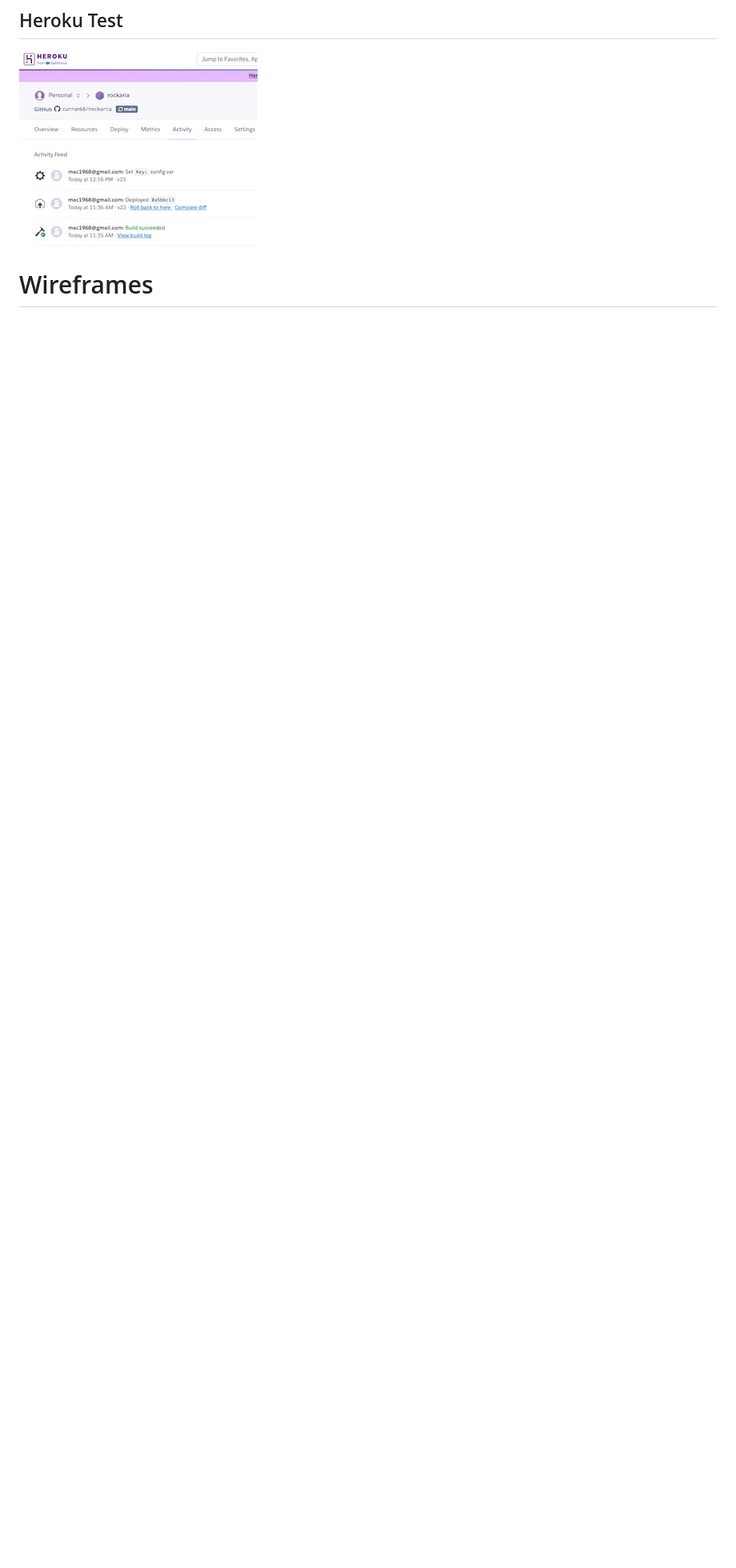
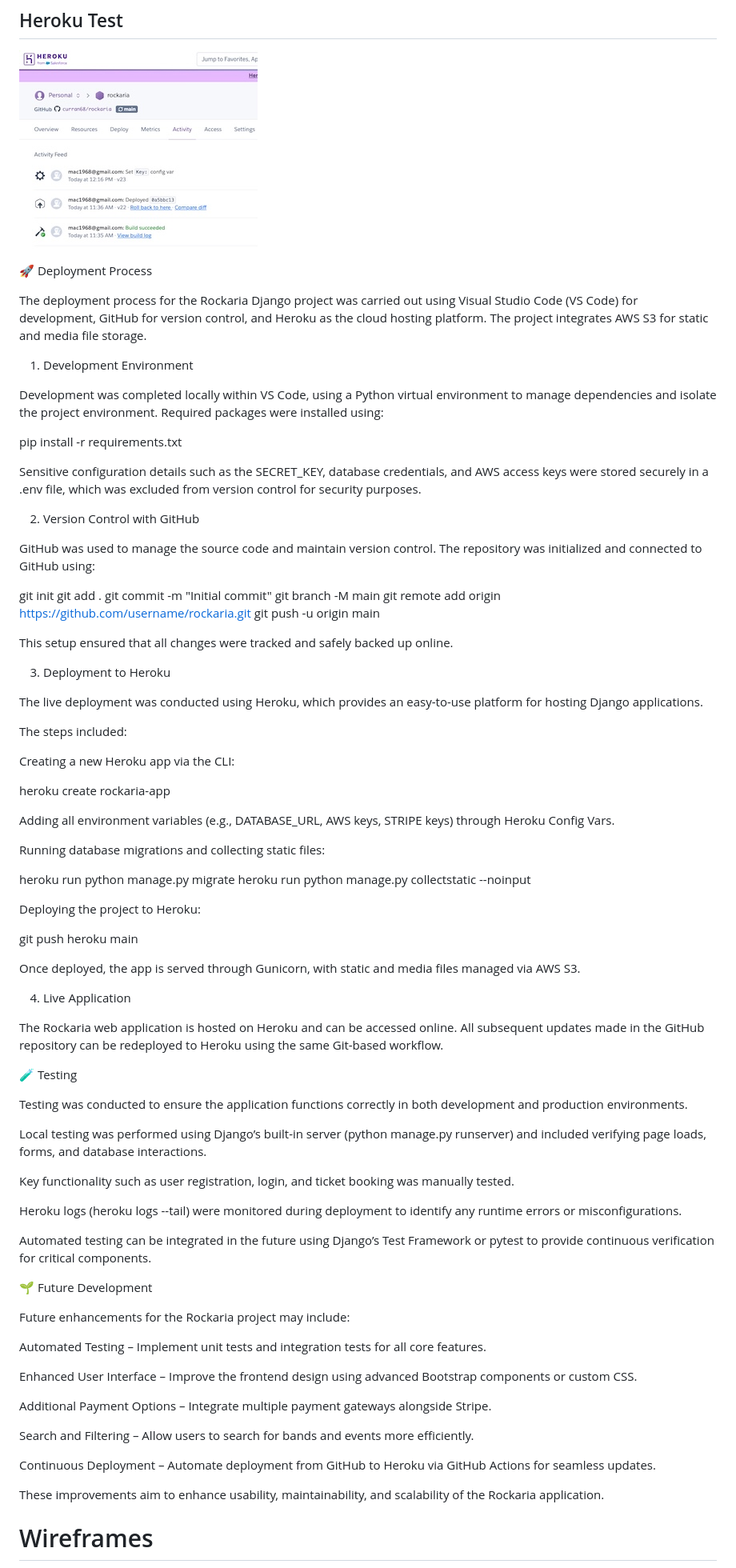
Before and after one commit to curran68/codemp4, a Markdown page: README.md, the part around the change. Shown at 80% size. Drawn GitHub-style; blank space fills up the shorter version.

Commit message:
added info to README.md

```diff
--- a/README.md
+++ b/README.md
@@ -325,6 +325,94 @@ Run tests with: `python manage.py test`
 
 ![Project Screenshot](media/grabs/heroku.jpg)
 
+🚀 Deployment Process
+
+The deployment process for the Rockaria Django project was carried out using Visual Studio Code (VS Code) for development, GitHub for version control, and Heroku as the cloud hosting platform. The project integrates AWS S3 for static and media file storage.
+
+1. Development Environment
+
+Development was completed locally within VS Code, using a Python virtual environment to manage dependencies and isolate the project environment.
+Required packages were installed using:
+
+pip install -r requirements.txt
+
+
+Sensitive configuration details such as the SECRET_KEY, database credentials, and AWS access keys were stored securely in a .env file, which was excluded from version control for security purposes.
+
+2. Version Control with GitHub
+
+GitHub was used to manage the source code and maintain version control.
+The repository was initialized and connected to GitHub using:
+
+git init
+git add .
+git commit -m "Initial commit"
+git branch -M main
+git remote add origin https://github.com/username/rockaria.git
+git push -u origin main
+
+
+This setup ensured that all changes were tracked and safely backed up online.
+
+3. Deployment to Heroku
+
+The live deployment was conducted using Heroku, which provides an easy-to-use platform for hosting Django applications.
+
+The steps included:
+
+Creating a new Heroku app via the CLI:
+
+heroku create rockaria-app
+
+
+Adding all environment variables (e.g., DATABASE_URL, AWS keys, STRIPE keys) through Heroku Config Vars.
+
+Running database migrations and collecting static files:
+
+heroku run python manage.py migrate
+heroku run python manage.py collectstatic --noinput
+
+
+Deploying the project to Heroku:
+
+git push heroku main
+
+
+Once deployed, the app is served through Gunicorn, with static and media files managed via AWS S3.
+
+4. Live Application
+
+The Rockaria web application is hosted on Heroku and can be accessed online.
+All subsequent updates made in the GitHub repository can be redeployed to Heroku using the same Git-based workflow.
+
+🧪 Testing
+
+Testing was conducted to ensure the application functions correctly in both development and production environments.
+
+Local testing was performed using Django’s built-in server (python manage.py runserver) and included verifying page loads, forms, and database interactions.
+
+Key functionality such as user registration, login, and ticket booking was manually tested.
+
+Heroku logs (heroku logs --tail) were monitored during deployment to identify any runtime errors or misconfigurations.
+
+Automated testing can be integrated in the future using Django’s Test Framework or pytest to provide continuous verification for critical components.
+
+🌱 Future Development
+
+Future enhancements for the Rockaria project may include:
+
+Automated Testing – Implement unit tests and integration tests for all core features.
+
+Enhanced User Interface – Improve the frontend design using advanced Bootstrap components or custom CSS.
+
+Additional Payment Options – Integrate multiple payment gateways alongside Stripe.
+
+Search and Filtering – Allow users to search for bands and events more efficiently.
+
+Continuous Deployment – Automate deployment from GitHub to Heroku via GitHub Actions for seamless updates.
+
+These improvements aim to enhance usability, maintainability, and scalability of the Rockaria application.
+
 # Wireframes
 
 ![Project Screenshot](media/grabs/rockaria1.jpg)
```
